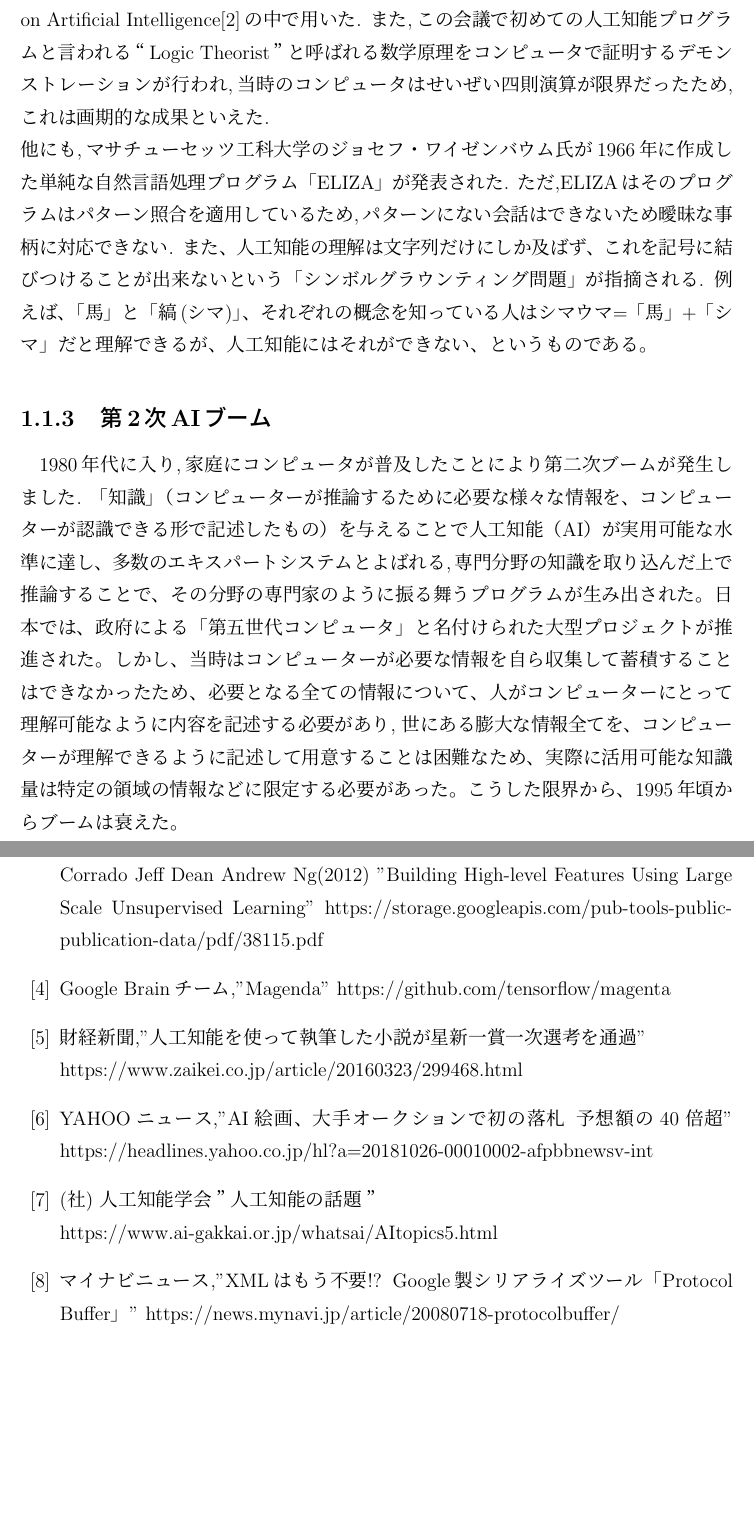
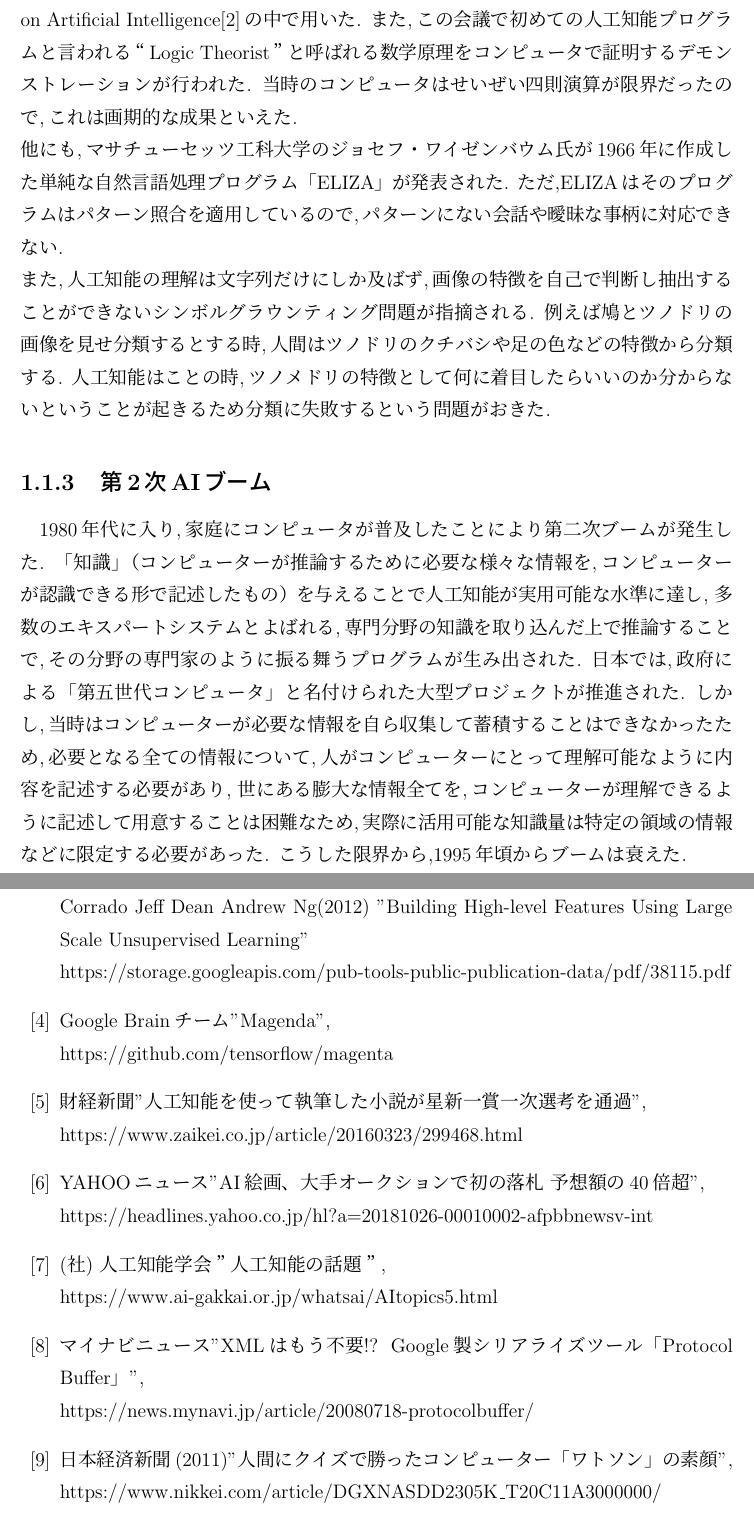
Before and after one commit to akibatsubasa/-, a LaTeX document (index.tex, which reads chapter/chapter1.tex): two parts of pages 7 and 31 of 31, joined at a grey line, cut so that both start at the same text, the shorter picture padded with empty space. Compiled offline with pLaTeX and dvipdfmx.

Commit message:
一章修正

```diff
--- a/chapter/chapter1.tex
+++ b/chapter/chapter1.tex
@@ -20,17 +20,19 @@ AIの概念の始まりは,1950年にアラン・チューリングが提唱し
 この時代になり初めてAI（Artificial Intelligence,人工知能）という言葉がダートマス会議で用いられた.\\
 この会議は1956年に米ニューハンプシャー州のダートマス大学で開催され,コンピュータ研究者たちの研究成果を発表し合う研究発表会である.\cite{webpage4}
 この会議の発起人であるジョン・マッカーシー氏がAIという言葉をThe Dartmouth Summer Research Project on Artificial Intelligence\cite{ronbun2}の中で用いた.
-また,この会議で初めての人工知能プログラムと言われる“Logic Theorist”と呼ばれる数学原理をコンピュータで証明するデモンストレーションが行われ,当時のコンピュータはせいぜい四則演算が限界だったため,これは画期的な成果といえた.\\
+また,この会議で初めての人工知能プログラムと言われる“Logic Theorist”と呼ばれる数学原理をコンピュータで証明するデモンストレーションが行われた.
+当時のコンピュータはせいぜい四則演算が限界だったので,これは画期的な成果といえた.\\
 他にも,マサチューセッツ工科大学のジョセフ・ワイゼンバウム氏が1966年に作成した単純な自然言語処理プログラム「ELIZA」が発表された.
-ただ,ELIZAはそのプログラムはパターン照合を適用しているため,パターンにない会話はできないため曖昧な事柄に対応できない.
-また、人工知能の理解は文字列だけにしか及ばず、これを記号に結びつけることが出来ないという「シンボルグラウンティング問題」が指摘される.
-例えば、「馬」と「縞(シマ)」、それぞれの概念を知っている人はシマウマ=「馬」+「シマ」だと理解できるが、人工知能にはそれができない、というものである。
+ただ,ELIZAはそのプログラムはパターン照合を適用しているので,パターンにない会話や曖昧な事柄に対応できない.\\
+また,人工知能の理解は文字列だけにしか及ばず,画像の特徴を自己で判断し抽出することができないシンボルグラウンティング問題が指摘される.
+例えば鳩とツノドリの画像を見せ分類するとする時,人間はツノドリのクチバシや足の色などの特徴から分類する.
+人工知能はことの時,ツノメドリの特徴として何に着目したらいいのか分からないということが起きるため分類に失敗するという問題がおきた.
 \subsection{第2次AIブーム}
-1980年代に入り,家庭にコンピュータが普及したことにより第二次ブームが発生しました.
-「知識」（コンピューターが推論するために必要な様々な情報を、コンピューターが認識できる形で記述したもの）を与えることで人工知能（AI）が実用可能な水準に達し、
-多数のエキスパートシステムとよばれる,専門分野の知識を取り込んだ上で推論することで、その分野の専門家のように振る舞うプログラムが生み出された。
-日本では、政府による「第五世代コンピュータ」と名付けられた大型プロジェクトが推進された。
-しかし、当時はコンピューターが必要な情報を自ら収集して蓄積することはできなかったため、必要となる全ての情報について、人がコンピューターにとって理解可能なように内容を記述する必要があり,
-世にある膨大な情報全てを、コンピューターが理解できるように記述して用意することは困難なため、実際に活用可能な知識量は特定の領域の情報などに限定する必要があった。
-こうした限界から、1995年頃からブームは衰えた。
+1980年代に入り,家庭にコンピュータが普及したことにより第二次ブームが発生した.
+「知識」（コンピューターが推論するために必要な様々な情報を,コンピューターが認識できる形で記述したもの）を与えることで人工知能が実用可能な水準に達し,
+多数のエキスパートシステムとよばれる,専門分野の知識を取り込んだ上で推論することで,その分野の専門家のように振る舞うプログラムが生み出された.
+日本では,政府による「第五世代コンピュータ」と名付けられた大型プロジェクトが推進された.
+しかし,当時はコンピューターが必要な情報を自ら収集して蓄積することはできなかったため,必要となる全ての情報について,人がコンピューターにとって理解可能なように内容を記述する必要があり,
+世にある膨大な情報全てを,コンピューターが理解できるように記述して用意することは困難なため,実際に活用可能な知識量は特定の領域の情報などに限定する必要があった.
+こうした限界から,1995年頃からブームは衰えた.
 \subsection{第3次AIブームの始まり}
--- a/index.tex
+++ b/index.tex
@@ -75,23 +74,26 @@ Rochester,I.B.M. Corporation C.E. Shannon,Bell Telephone Laboratories(1955),
 http://www-formal.stanford.edu/jmc/history/dartmouth/dartmouth.html
 \bibitem{ronbun3}
 Quoc Le Marc'Aurelio Ranzato Rajat Monga Matthieu Devin Kai Chen Greg Corrado Jeff Dean Andrew Ng(2012)
-"Building High-level Features Using Large Scale Unsupervised Learning"
+"Building High-level Features Using Large Scale Unsupervised Learning"\\
 https://storage.googleapis.com/pub-tools-public-publication-data/pdf/38115.pdf
 \bibitem{webpage1}
-Google Brainチーム,"Magenda"
+Google Brainチーム"Magenda",\\
 https://github.com/tensorflow/magenta
 \bibitem{webpage2}
-財経新聞,"人工知能を使って執筆した小説が星新一賞一次選考を通過"\\
+財経新聞"人工知能を使って執筆した小説が星新一賞一次選考を通過",\\
 https://www.zaikei.co.jp/article/20160323/299468.html
 \bibitem{webpage3}
-YAHOOニュース,"AI絵画、大手オークションで初の落札 予想額の40倍超"
+YAHOOニュース"AI絵画、大手オークションで初の落札 予想額の40倍超",\\
 https://headlines.yahoo.co.jp/hl?a=20181026-00010002-afpbbnewsv-int
 \bibitem{webpage4}
-(社) 人工知能学会”人工知能の話題”\\
+(社) 人工知能学会”人工知能の話題”,\\
 https://www.ai-gakkai.or.jp/whatsai/AItopics5.html
 \bibitem{webpage5}
-マイナビニュース,"XMLはもう不要!? Google製シリアライズツール「Protocol Buffer」"
+マイナビニュース"XMLはもう不要!? Google製シリアライズツール「Protocol Buffer」",\\
 https://news.mynavi.jp/article/20080718-protocolbuffer/
+\bibitem{webpage6}
+日本経済新聞(2011)"人間にクイズで勝ったコンピューター「ワトソン」の素顔",\\
+https://www.nikkei.com/article/DGXNASDD2305K\_T20C11A3000000/
 %\bibitem{VM}
 %大久保 健一，大塚 弘毅，染谷 文昭，照川 陽太郎“できるPROシリーズVMware vSphere6”．
 \end{thebibliography}
```
Also changed, not shown: chapter/chapter2.tex (+2 -2 lines), chapter/chapter1.tex (24 more changed lines), index.tex (3 more changed lines).
